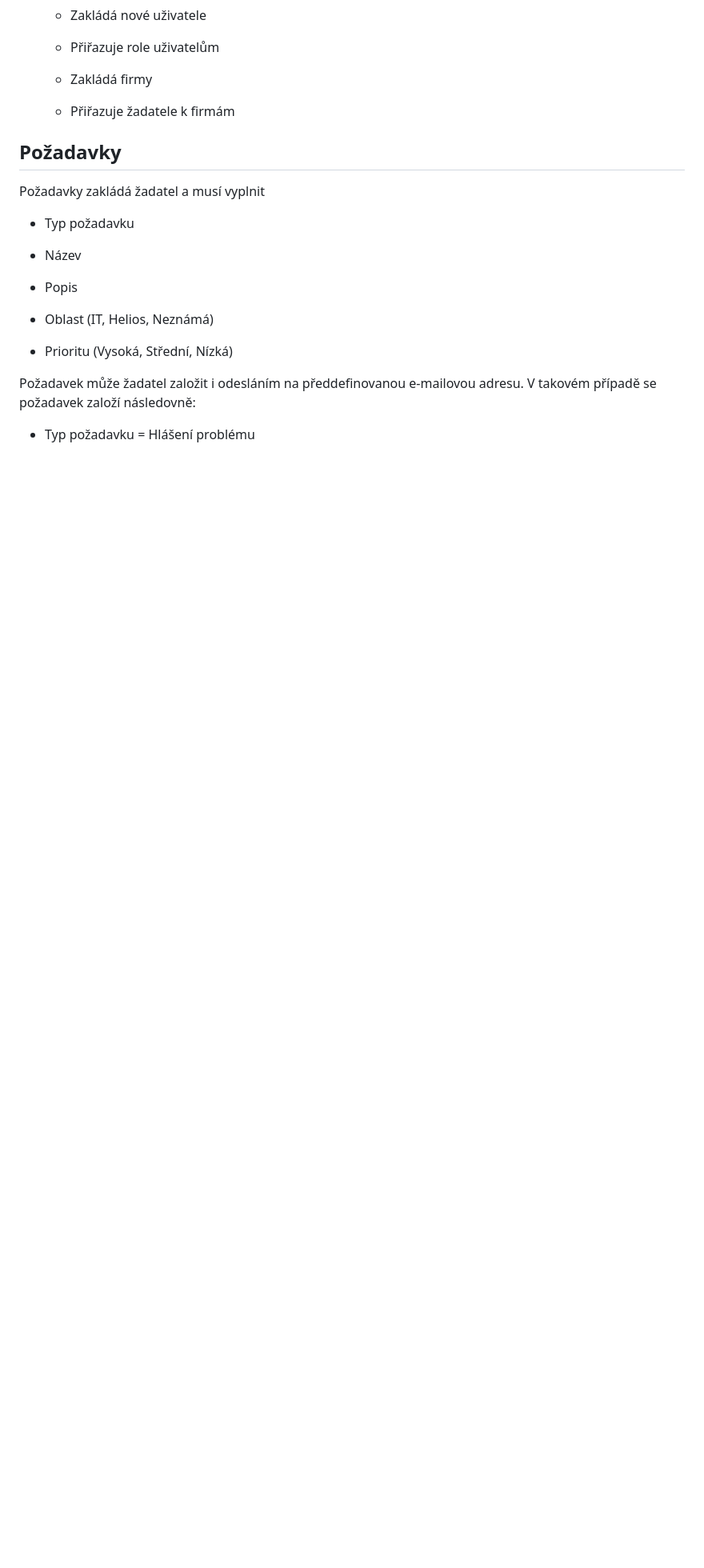
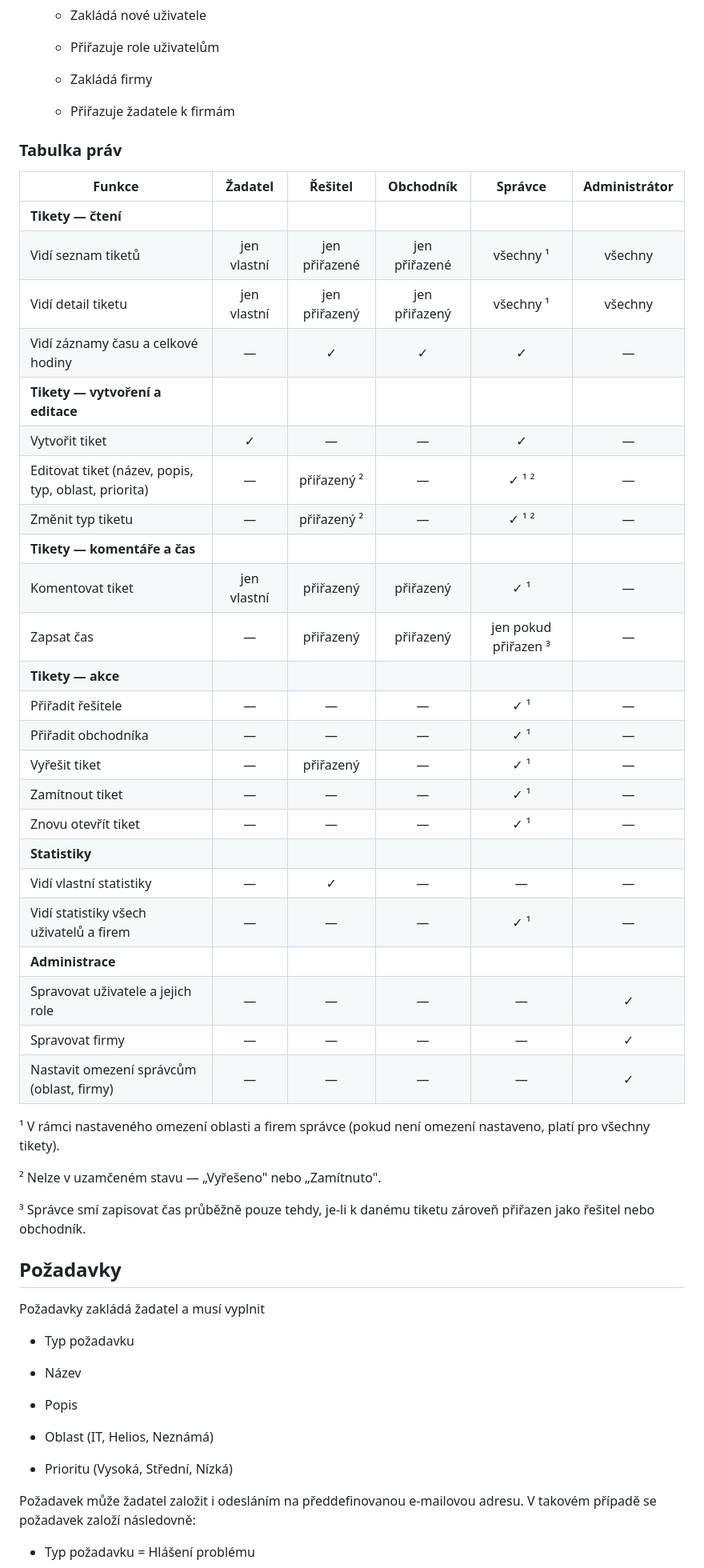
Before and after one commit to TomasHutyra/HCV-Helpdesk, a Markdown page: HCV_Helpdesk.md, the part around one of its changes. Shown at 80% size. Drawn GitHub-style; blank space fills up the shorter version.

Commit message:
docs: tabulka notifikací a tabulka práv ve specifikaci
Co-Authored-By: Claude Sonnet 4.6 <noreply@anthropic.com>

```diff
--- a/HCV_Helpdesk.md
+++ b/HCV_Helpdesk.md
@@ -114,6 +114,41 @@ Uživatelé mohou mít následující role (jeden uživatel může mít více ro
 
   - Přiřazuje žadatele k firmám
 
+### Tabulka práv
+
+| Funkce | Žadatel | Řešitel | Obchodník | Správce | Administrátor |
+|--------|:-------:|:-------:|:---------:|:-------:|:-------------:|
+| **Tikety — čtení** | | | | | |
+| Vidí seznam tiketů | jen vlastní | jen přiřazené | jen přiřazené | všechny ¹ | všechny |
+| Vidí detail tiketu | jen vlastní | jen přiřazený | jen přiřazený | všechny ¹ | všechny |
+| Vidí záznamy času a celkové hodiny | — | ✓ | ✓ | ✓ | — |
+| **Tikety — vytvoření a editace** | | | | | |
+| Vytvořit tiket | ✓ | — | — | ✓ | — |
+| Editovat tiket (název, popis, typ, oblast, priorita) | — | přiřazený ² | — | ✓ ¹ ² | — |
+| Změnit typ tiketu | — | přiřazený ² | — | ✓ ¹ ² | — |
+| **Tikety — komentáře a čas** | | | | | |
+| Komentovat tiket | jen vlastní | přiřazený | přiřazený | ✓ ¹ | — |
+| Zapsat čas | — | přiřazený | přiřazený | jen pokud přiřazen ³ | — |
+| **Tikety — akce** | | | | | |
+| Přiřadit řešitele | — | — | — | ✓ ¹ | — |
+| Přiřadit obchodníka | — | — | — | ✓ ¹ | — |
+| Vyřešit tiket | — | přiřazený | — | ✓ ¹ | — |
+| Zamítnout tiket | — | — | — | ✓ ¹ | — |
+| Znovu otevřít tiket | — | — | — | ✓ ¹ | — |
+| **Statistiky** | | | | | |
+| Vidí vlastní statistiky | — | ✓ | — | — | — |
+| Vidí statistiky všech uživatelů a firem | — | — | — | ✓ ¹ | — |
+| **Administrace** | | | | | |
+| Spravovat uživatele a jejich role | — | — | — | — | ✓ |
+| Spravovat firmy | — | — | — | — | ✓ |
+| Nastavit omezení správcům (oblast, firmy) | — | — | — | — | ✓ |
+
+¹ V rámci nastaveného omezení oblasti a firem správce (pokud není omezení nastaveno, platí pro všechny tikety).
+
+² Nelze v uzamčeném stavu — „Vyřešeno" nebo „Zamítnuto".
+
+³ Správce smí zapisovat čas průběžně pouze tehdy, je-li k danému tiketu zároveň přiřazen jako řešitel nebo obchodník.
+
 ## Požadavky
 
 Požadavky zakládá žadatel a musí vyplnit
```
Also changed, not shown: other parts of HCV_Helpdesk.md (+20 -20 lines).
